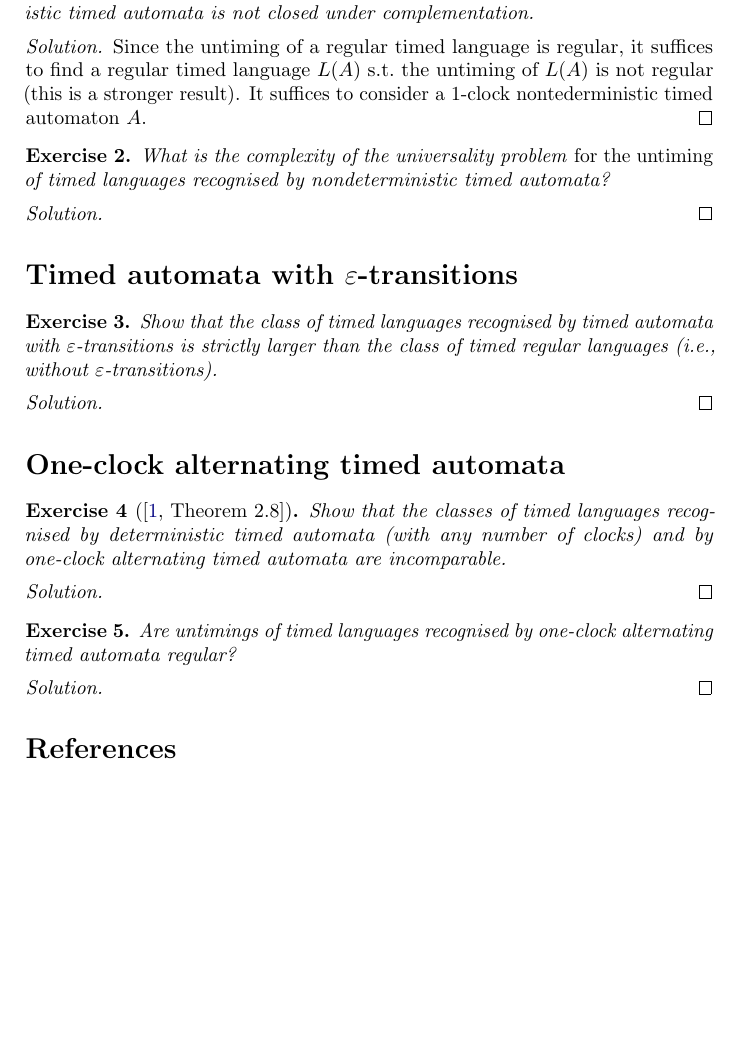
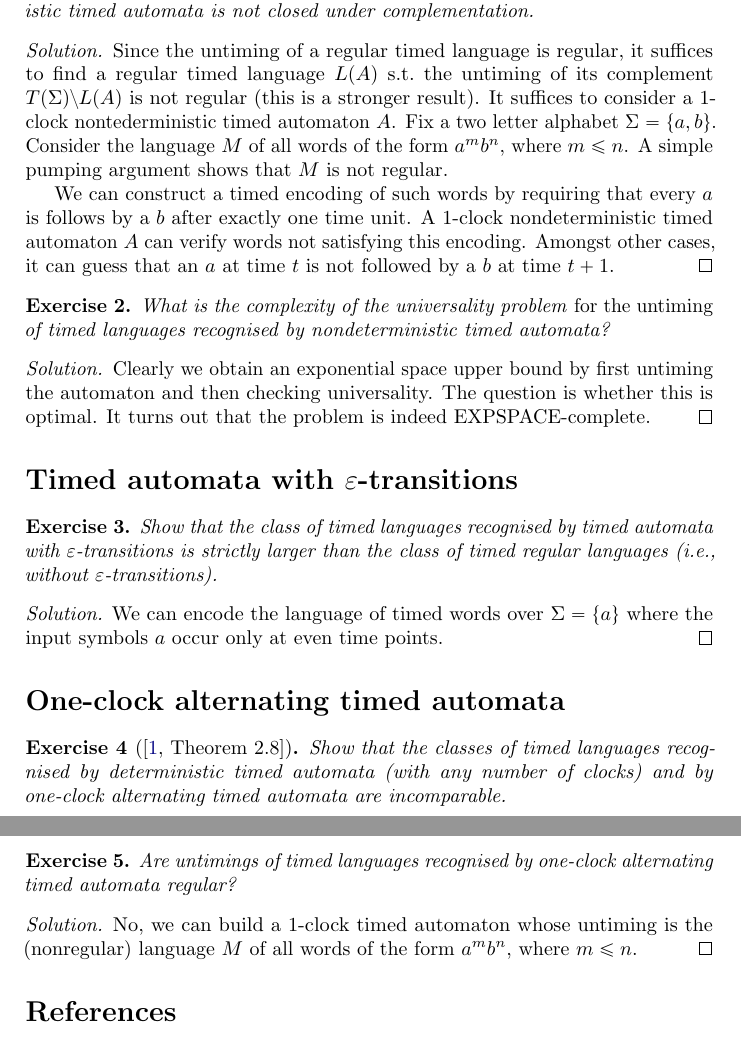
Before and after one commit to lclem/formal_verification_2025-2026, a LaTeX document (docs/assets/tutorials/07.tex): part of the page before the commit and two parts of pages 1 and 2 of 2 after it, the two joined at a grey line, cut so that both start at the same text, the shorter picture padded with empty space. Compiled offline with pdfLaTeX.

Commit message:
updated tutorial

```diff
--- a/docs/assets/tutorials/07.tex
+++ b/docs/assets/tutorials/07.tex
@@ -17,9 +17,19 @@
 \begin{solution}
     Since the untiming of a regular timed language is regular,
     it suffices to find a regular timed language $L(A)$
-    \st~the untiming of $L(A)$ is not regular (this is a stronger result).
+    \st~the untiming of its complement $T(\Sigma) \setminus L(A)$ is not regular
+    (this is a stronger result).
     %
     It suffices to consider a 1-clock nontederministic timed automaton $A$.
+    Fix a two letter alphabet $\Sigma = \set{a, b}$.
+    Consider the language $M$ of all words of the form $a^m b^n$, where $m \leq n$.
+    A simple pumping argument shows that $M$ is not regular.
+
+    We can construct a timed encoding of such words
+    by requiring that every $a$ is follows by a $b$ after exactly one time unit.
+    %
+    A 1-clock nondeterministic timed automaton $A$ can verify words not satisfying this encoding.
+    Amongst other cases, it can guess that an $a$ at time $t$ is not followed by a $b$ at time $t+1$.
 \end{solution}
 
 \begin{exercise}
@@ -27,6 +37,10 @@
     of timed languages recognised by nondeterministic timed automata?
 \end{exercise}
 \begin{solution}
+    Clearly we obtain an exponential space upper bound
+    by first untiming the automaton and then checking universality.
+    The question is whether this is optimal.
+    It turns out that the problem is indeed EXPSPACE-complete.
 \end{solution}
 
 \section*{Timed automata with $\e$-transitions}
@@ -37,6 +51,8 @@
     than the class of timed regular languages (\ie, without $\e$-transitions).
 \end{exercise}
 \begin{solution}
+    We can encode the language of timed words over $\Sigma = \set a$
+    where the input symbols $a$ occur only at even time points.
 \end{solution}
 
 \section*{One-clock alternating timed automata}
@@ -52,9 +68,10 @@
     Are untimings of timed languages recognised by one-clock alternating timed automata regular?
 \end{exercise}
 \begin{solution}
+    No, we can build a 1-clock timed automaton
+    whose untiming is the (nonregular) language $M$ of all words of the form $a^m b^n$,
+    where $m \leq n$.
 \end{solution}
-
-
 
 % \begin{exercise}
 %     Show that timed automata with $\e$-transitions recognise strictly more timed languages
```
Also changed, not shown: 1 other file.
